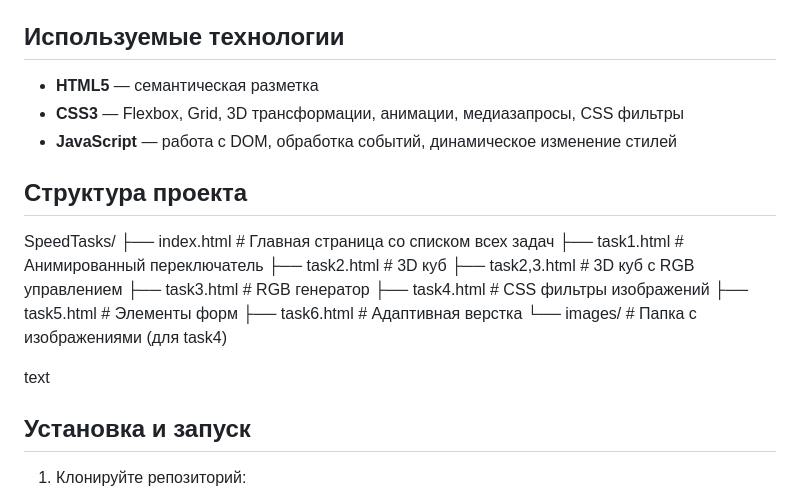
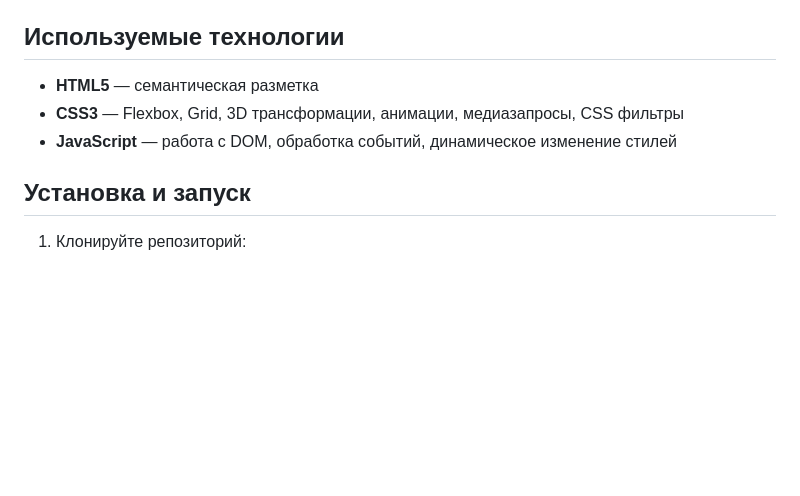
Before and after one commit to Kerry21st/speedtasks, a Markdown page: README.md, the part around the change. Drawn GitHub-style; blank space fills up the shorter version.

Commit message:
Update README to remove project structure details
Removed project structure section from README

```diff
--- a/README.md
+++ b/README.md
@@ -32,20 +32,6 @@ SpeedTasks — это сборка небольших веб-приложени
 - **CSS3** — Flexbox, Grid, 3D трансформации, анимации, медиазапросы, CSS фильтры
 - **JavaScript** — работа с DOM, обработка событий, динамическое изменение стилей
 
-## Структура проекта
-SpeedTasks/
-├── index.html # Главная страница со списком всех задач
-├── task1.html # Анимированный переключатель
-├── task2.html # 3D куб
-├── task2,3.html # 3D куб с RGB управлением
-├── task3.html # RGB генератор
-├── task4.html # CSS фильтры изображений
-├── task5.html # Элементы форм
-├── task6.html # Адаптивная верстка
-└── images/ # Папка с изображениями (для task4)
-
-text
-
 ## Установка и запуск
 
 1. Клонируйте репозиторий:
```
